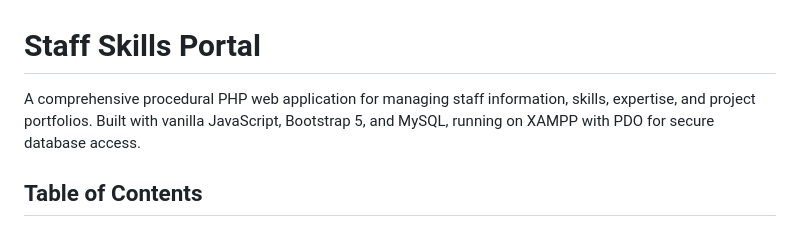
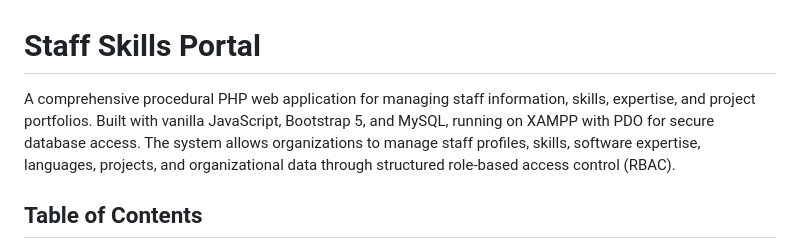
Before and after one commit to mosesangwenyi2-ctrl/unepstaffing, a Markdown page: README.md, the part around the change. Drawn GitHub-style.

Commit message:
Revise README for improved project documentation
Updated README to include a more detailed project overview, features, technology stack, installation instructions, and future enhancements.

```diff
--- a/README.md
+++ b/README.md
@@ -1,6 +1,6 @@
 # Staff Skills Portal
 
-A comprehensive procedural PHP web application for managing staff information, skills, expertise, and project portfolios. Built with vanilla JavaScript, Bootstrap 5, and MySQL, running on XAMPP with PDO for secure database access.
+A comprehensive procedural PHP web application for managing staff information, skills, expertise, and project portfolios. Built with vanilla JavaScript, Bootstrap 5, and MySQL, running on XAMPP with PDO for secure database access. The system allows organizations to manage staff profiles, skills, software expertise, languages, projects, and organizational data through structured role-based access control (RBAC).
 
 ## Table of Contents
 
```
